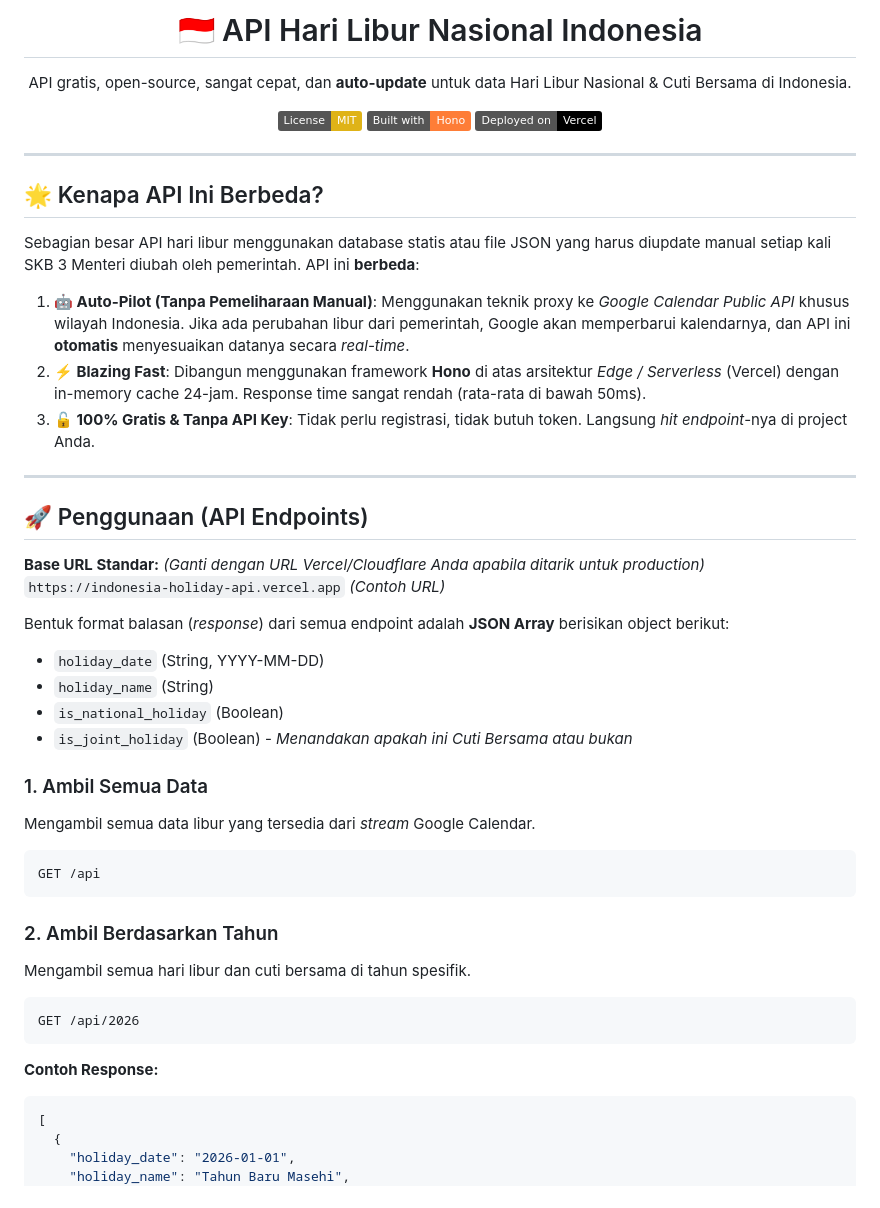
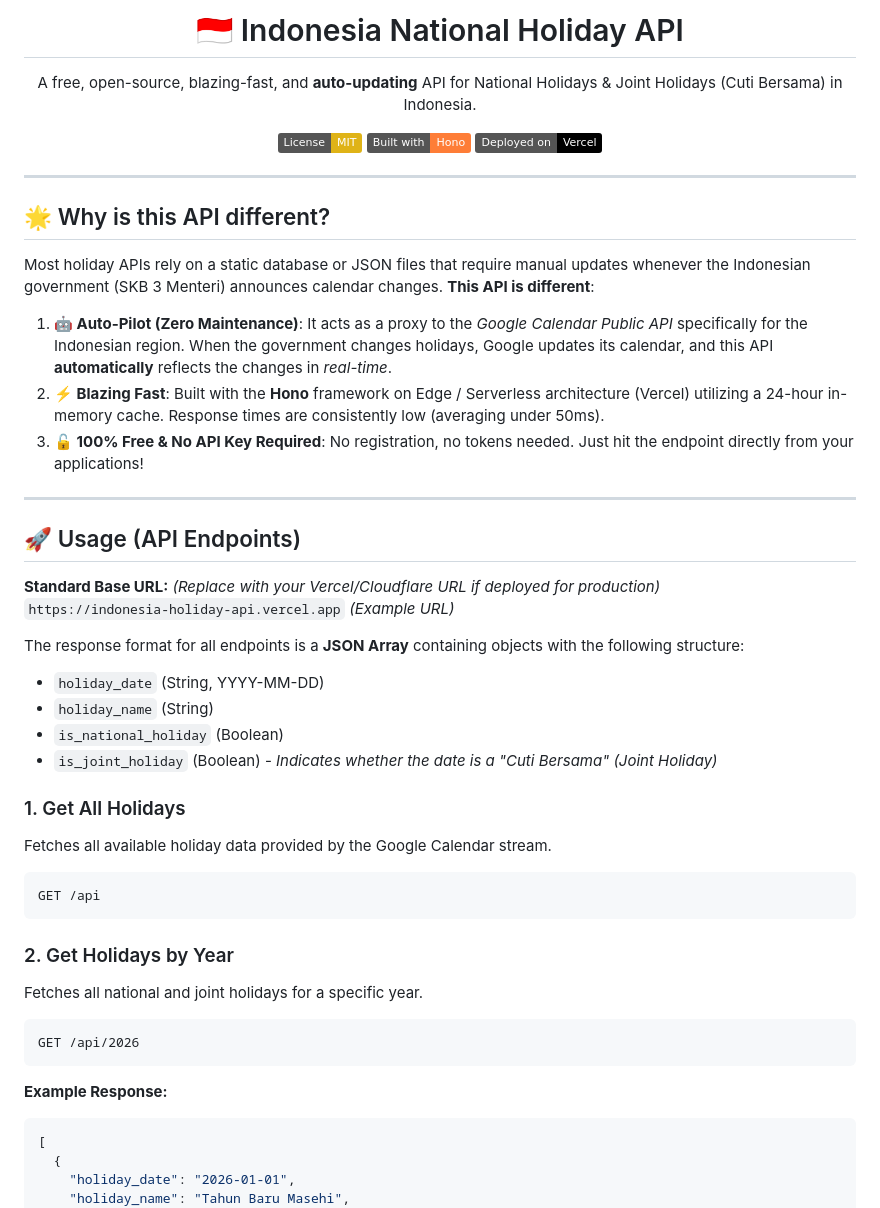
Before and after one commit to naradaagastyajiwanta/indonesia-holiday-api, a Markdown page: README.md, the part around one of its changes. Drawn GitHub-style; badges without logos.

````diff
--- a/README.md
+++ b/README.md
@@ -1,6 +1,6 @@
 <div align="center">
-  <h1>🇮🇩 API Hari Libur Nasional Indonesia</h1>
-  <p>API gratis, open-source, sangat cepat, dan <b>auto-update</b> untuk data Hari Libur Nasional & Cuti Bersama di Indonesia.</p>
+  <h1>🇮🇩 Indonesia National Holiday API</h1>
+  <p>A free, open-source, blazing-fast, and <b>auto-updating</b> API for National Holidays & Joint Holidays (Cuti Bersama) in Indonesia.</p>
 
   [![License: MIT](https://img.shields.io/badge/License-MIT-yellow.svg)](https://opensource.org/licenses/MIT)
   [![Framework: Hono](https://img.shields.io/badge/Built%20with-Hono-orange.svg)](https://hono.dev/)
@@ -9,42 +9,42 @@
 
 ---
 
-## 🌟 Kenapa API Ini Berbeda?
+## 🌟 Why is this API different?
 
-Sebagian besar API hari libur menggunakan database statis atau file JSON yang harus diupdate manual setiap kali SKB 3 Menteri diubah oleh pemerintah. API ini **berbeda**:
+Most holiday APIs rely on a static database or JSON files that require manual updates whenever the Indonesian government (SKB 3 Menteri) announces calendar changes. **This API is different**:
 
-1. **🤖 Auto-Pilot (Tanpa Pemeliharaan Manual)**: Menggunakan teknik proxy ke *Google Calendar Public API* khusus wilayah Indonesia. Jika ada perubahan libur dari pemerintah, Google akan memperbarui kalendarnya, dan API ini **otomatis** menyesuaikan datanya secara *real-time*.
-2. **⚡ Blazing Fast**: Dibangun menggunakan framework **Hono** di atas arsitektur *Edge / Serverless* (Vercel) dengan in-memory cache 24-jam. Response time sangat rendah (rata-rata di bawah 50ms).
-3. **🔓 100% Gratis & Tanpa API Key**: Tidak perlu registrasi, tidak butuh token. Langsung *hit* *endpoint*-nya di project Anda.
+1. **🤖 Auto-Pilot (Zero Maintenance)**: It acts as a proxy to the *Google Calendar Public API* specifically for the Indonesian region. When the government changes holidays, Google updates its calendar, and this API **automatically** reflects the changes in *real-time*.
+2. **⚡ Blazing Fast**: Built with the **Hono** framework on Edge / Serverless architecture (Vercel) utilizing a 24-hour in-memory cache. Response times are consistently low (averaging under 50ms).
+3. **🔓 100% Free & No API Key Required**: No registration, no tokens needed. Just hit the endpoint directly from your applications!
 
 ---
 
-## 🚀 Penggunaan (API Endpoints)
+## 🚀 Usage (API Endpoints)
 
-**Base URL Standar:** *(Ganti dengan URL Vercel/Cloudflare Anda apabila ditarik untuk production)*
-`https://indonesia-holiday-api.vercel.app` *(Contoh URL)*
+**Standard Base URL:** *(Replace with your Vercel/Cloudflare URL if deployed for production)*
+`https://indonesia-holiday-api.vercel.app` *(Example URL)*
 
-Bentuk format balasan (*response*) dari semua endpoint adalah **JSON Array** berisikan object berikut:
+The response format for all endpoints is a **JSON Array** containing objects with the following structure:
 * `holiday_date` (String, YYYY-MM-DD)
 * `holiday_name` (String)
 * `is_national_holiday` (Boolean)
-* `is_joint_holiday` (Boolean) - *Menandakan apakah ini Cuti Bersama atau bukan*
+* `is_joint_holiday` (Boolean) - *Indicates whether the date is a "Cuti Bersama" (Joint Holiday)*
 
-### 1. Ambil Semua Data
-Mengambil semua data libur yang tersedia dari *stream* Google Calendar.
+### 1. Get All Holidays
+Fetches all available holiday data provided by the Google Calendar stream.
 
 ```http
 GET /api
 ```
 
-### 2. Ambil Berdasarkan Tahun
-Mengambil semua hari libur dan cuti bersama di tahun spesifik.
+### 2. Get Holidays by Year
+Fetches all national and joint holidays for a specific year.
 
 ```http
 GET /api/2026
 ```
 
-**Contoh Response:**
+**Example Response:**
 ```json
 [
   {
````
Also changed, not shown: other parts of README.md (+23 -23 lines).
